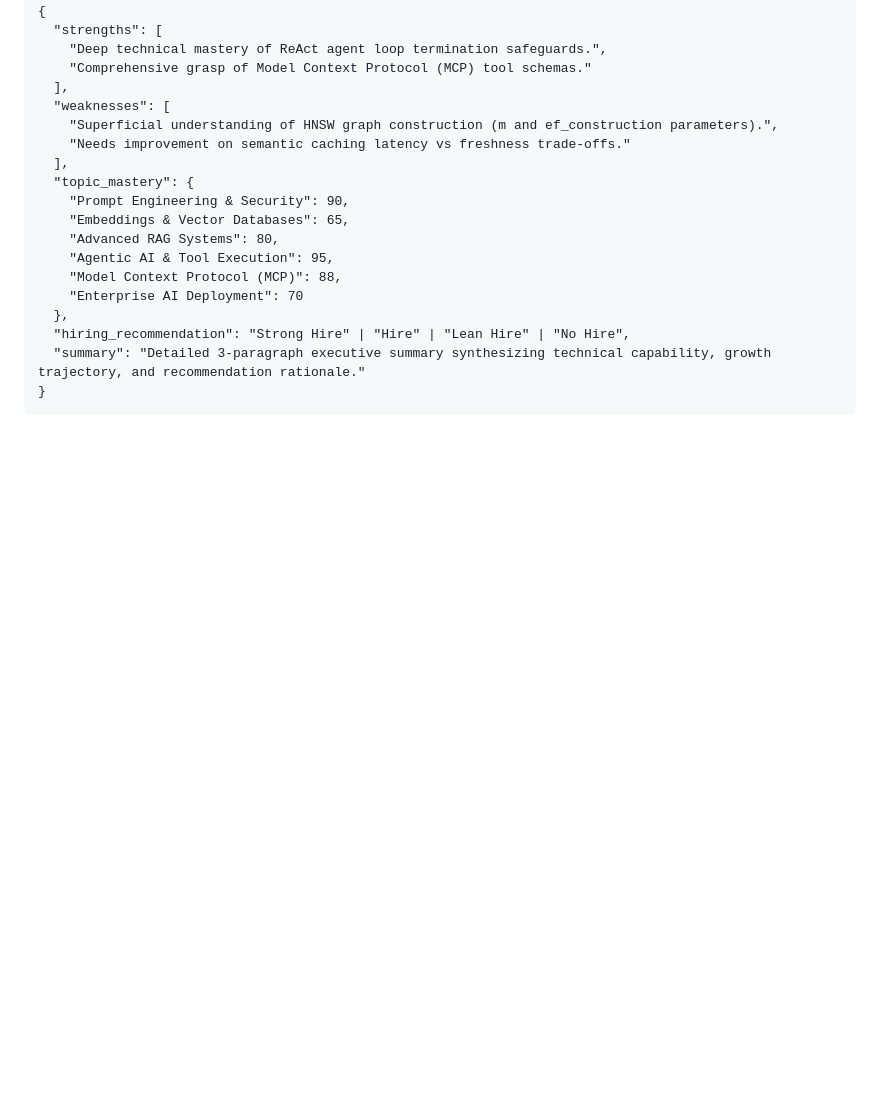
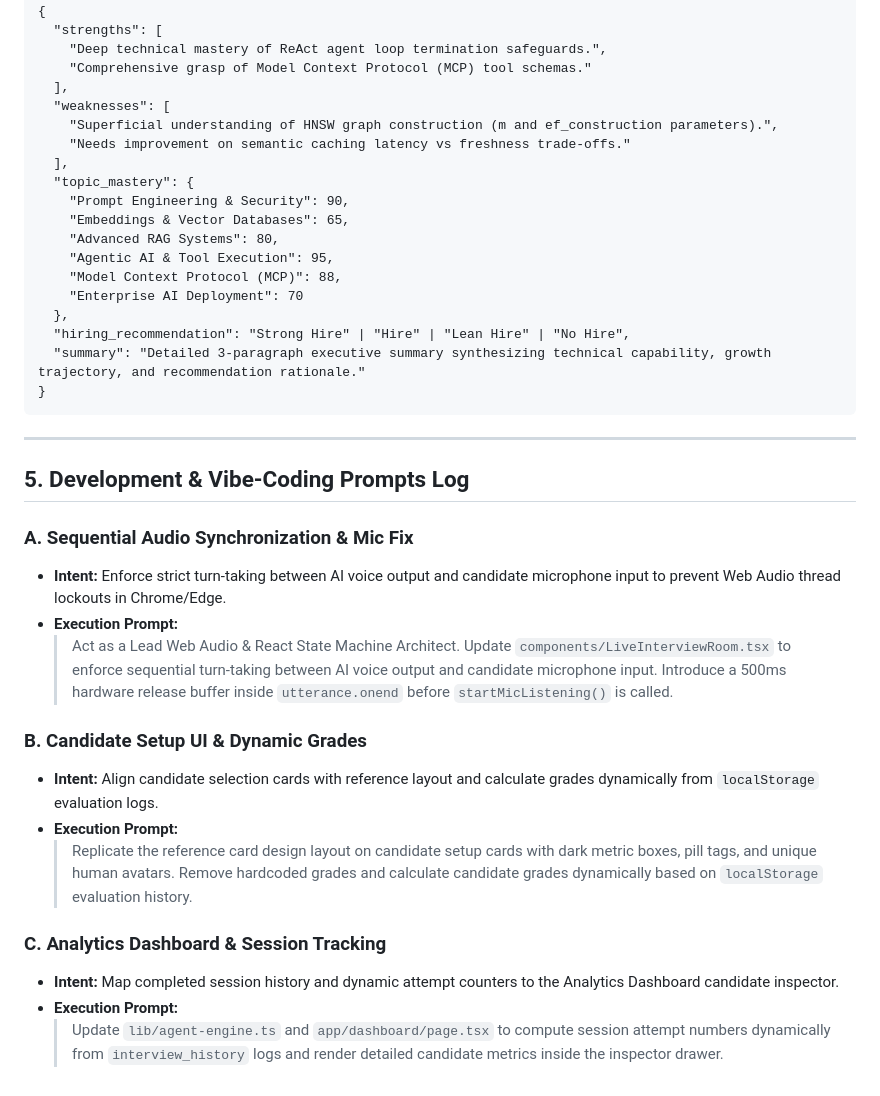
Before and after one commit to HansikaGoel/Apex-AB_Talks-, a Markdown page: PROMPTS.md, the part around the change. Rendered like a GitHub page; blank space fills up the shorter version.

Commit message:
Docs: Update PROMPTS.md with system prompts and development execution log

````diff
--- a/PROMPTS.md
+++ b/PROMPTS.md
@@ -102,3 +102,25 @@ Generate a final structured evaluation report in JSON:
   "summary": "Detailed 3-paragraph executive summary synthesizing technical capability, growth trajectory, and recommendation rationale."
 }
 ```
+
+---
+
+## 5. Development & Vibe-Coding Prompts Log
+
+### A. Sequential Audio Synchronization & Mic Fix
+
+- **Intent:** Enforce strict turn-taking between AI voice output and candidate microphone input to prevent Web Audio thread lockouts in Chrome/Edge.
+- **Execution Prompt:**
+  > Act as a Lead Web Audio & React State Machine Architect. Update `components/LiveInterviewRoom.tsx` to enforce sequential turn-taking between AI voice output and candidate microphone input. Introduce a 500ms hardware release buffer inside `utterance.onend` before `startMicListening()` is called.
+
+### B. Candidate Setup UI & Dynamic Grades
+
+- **Intent:** Align candidate selection cards with reference layout and calculate grades dynamically from `localStorage` evaluation logs.
+- **Execution Prompt:**
+  > Replicate the reference card design layout on candidate setup cards with dark metric boxes, pill tags, and unique human avatars. Remove hardcoded grades and calculate candidate grades dynamically based on `localStorage` evaluation history.
+
+### C. Analytics Dashboard & Session Tracking
+
+- **Intent:** Map completed session history and dynamic attempt counters to the Analytics Dashboard candidate inspector.
+- **Execution Prompt:**
+  > Update `lib/agent-engine.ts` and `app/dashboard/page.tsx` to compute session attempt numbers dynamically from `interview_history` logs and render detailed candidate metrics inside the inspector drawer.
````
